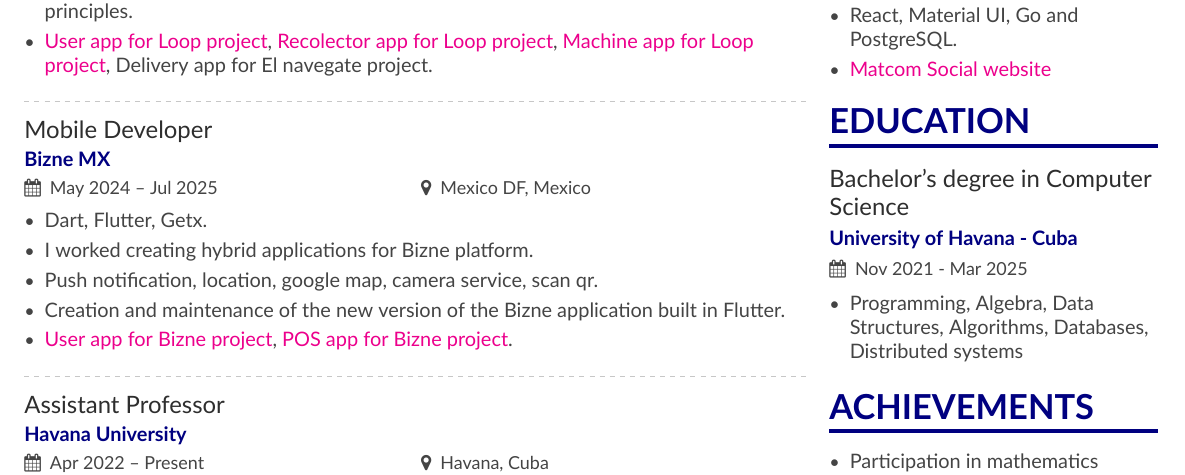
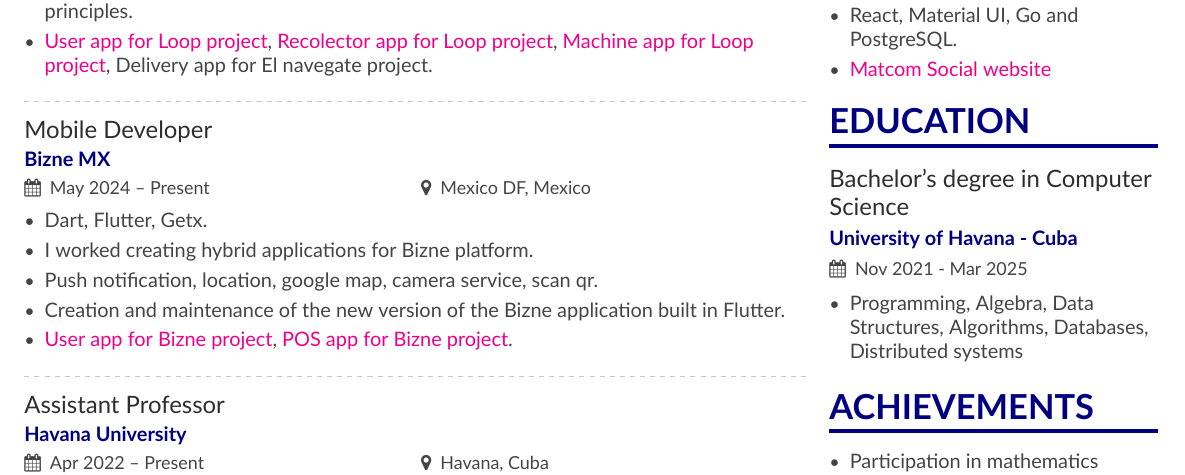
Before and after one commit to raudel25/my-cv, a LaTeX CV (main.tex): part of the page, cut so that both start at the same text. Compiled offline with XeLaTeX.

Commit message:
update work

```diff
--- a/main.tex
+++ b/main.tex
@@ -134,7 +134,7 @@
 
 \divider
 
-\cvevent{Mobile Developer}{Bizne MX}{May 2024 -- Jul 2025}{Mexico DF, Mexico}
+\cvevent{Mobile Developer}{Bizne MX}{May 2024 -- Present}{Mexico DF, Mexico}
 
 \begin{itemize}
 
```
